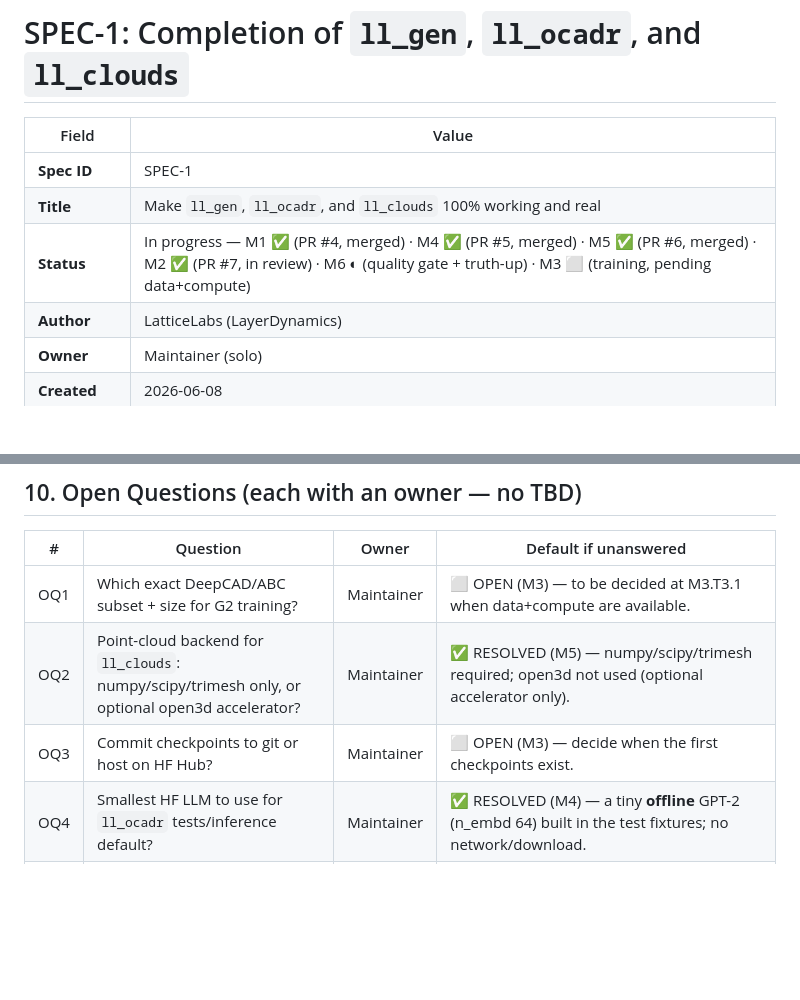
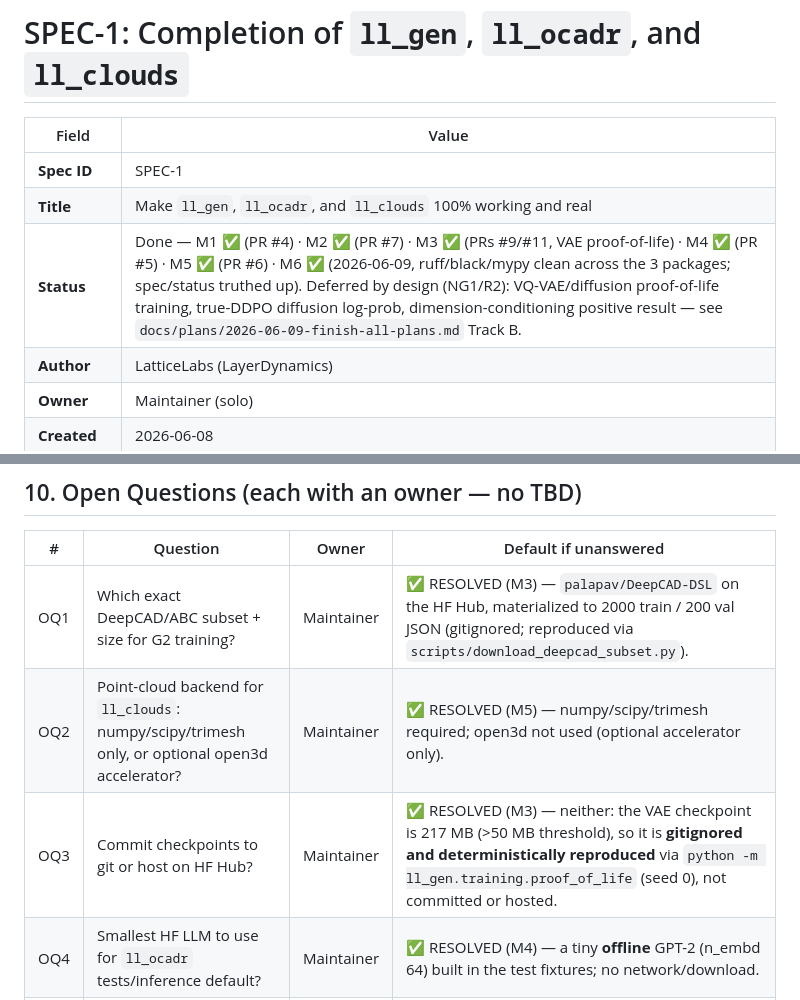
Before and after one commit to LatticeLabsAI/ll_toolkit, a Markdown page: docs/specs/SPEC-1-ll-gen-ocadr-clouds-completion.md, 2 parts joined by grey strips. Drawn GitHub-style; blank space fills up the shorter version.

```diff
--- a/docs/specs/SPEC-1-ll-gen-ocadr-clouds-completion.md
+++ b/docs/specs/SPEC-1-ll-gen-ocadr-clouds-completion.md
@@ -4,7 +4,7 @@
 |---|---|
 | **Spec ID** | SPEC-1 |
 | **Title** | Make `ll_gen`, `ll_ocadr`, and `ll_clouds` 100% working and real |
-| **Status** | In progress — M1 ✅ (PR #4, merged) · M4 ✅ (PR #5, merged) · M5 ✅ (PR #6, merged) · M2 ✅ (PR #7, in review) · M6 ◐ (quality gate + truth-up) · M3 ⬜ (training, pending data+compute) |
+| **Status** | Done — M1 ✅ (PR #4) · M2 ✅ (PR #7) · M3 ✅ (PRs #9/#11, VAE proof-of-life) · M4 ✅ (PR #5) · M5 ✅ (PR #6) · M6 ✅ (2026-06-09, ruff/black/mypy clean across the 3 packages; spec/status truthed up). Deferred by design (NG1/R2): VQ-VAE/diffusion proof-of-life training, true-DDPO diffusion log-prob, dimension-conditioning positive result — see `docs/plans/2026-06-09-finish-all-plans.md` Track B. |
 | **Author** | LatticeLabs (LayerDynamics) |
 | **Owner** | Maintainer (solo) |
 | **Created** | 2026-06-08 |
@@ -253,9 +253,9 @@ A milestone-complete spec is satisfied when **all** hold:
 
 | # | Question | Owner | Default if unanswered |
 |---|---|---|---|
-| OQ1 | Which exact DeepCAD/ABC subset + size for G2 training? | Maintainer | ⬜ OPEN (M3) — to be decided at M3.T3.1 when data+compute are available. |
+| OQ1 | Which exact DeepCAD/ABC subset + size for G2 training? | Maintainer | ✅ RESOLVED (M3) — `palapav/DeepCAD-DSL` on the HF Hub, materialized to 2000 train / 200 val JSON (gitignored; reproduced via `scripts/download_deepcad_subset.py`). |
 | OQ2 | Point-cloud backend for `ll_clouds`: numpy/scipy/trimesh only, or optional open3d accelerator? | Maintainer | ✅ RESOLVED (M5) — numpy/scipy/trimesh required; open3d not used (optional accelerator only). |
-| OQ3 | Commit checkpoints to git or host on HF Hub? | Maintainer | ⬜ OPEN (M3) — decide when the first checkpoints exist. |
+| OQ3 | Commit checkpoints to git or host on HF Hub? | Maintainer | ✅ RESOLVED (M3) — neither: the VAE checkpoint is 217 MB (>50 MB threshold), so it is **gitignored and deterministically reproduced** via `python -m ll_gen.training.proof_of_life` (seed 0), not committed or hosted. |
 | OQ4 | Smallest HF LLM to use for `ll_ocadr` tests/inference default? | Maintainer | ✅ RESOLVED (M4) — a tiny **offline** GPT-2 (n_embd 64) built in the test fixtures; no network/download. |
 | OQ5 | Should `ll_clouds` bridges live in `ll_clouds` or in `cadling`/`ll_ocadr`? | Maintainer | ✅ RESOLVED (M5) — in `ll_clouds`, lazily imported; verified `import ll_clouds` pulls in none of cadling/ll_ocadr/torch/trimesh. |
 
```
Also changed, not shown: STATUS.md (+1 -1 lines), docs/plans/2026-06-09-finish-all-plans.md (+7 -7 lines).
